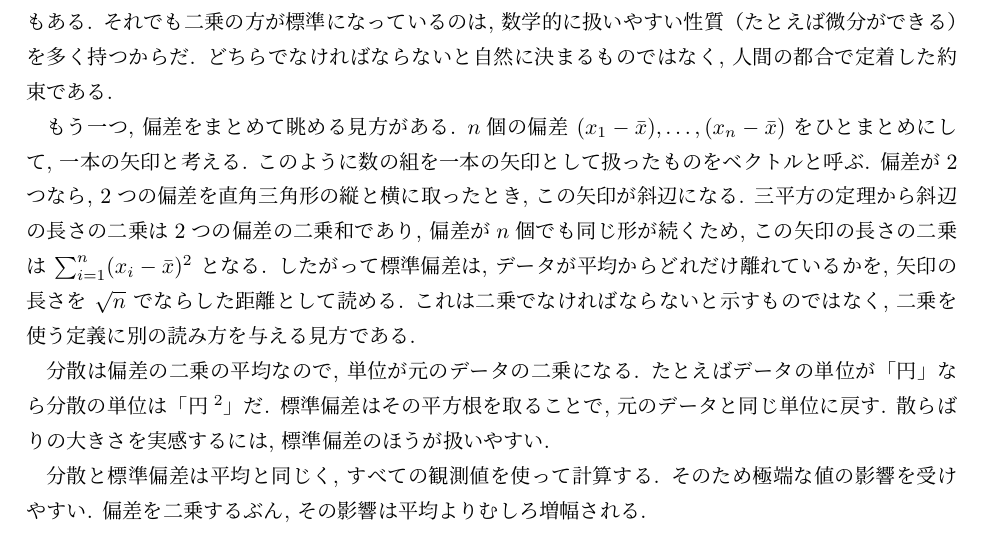
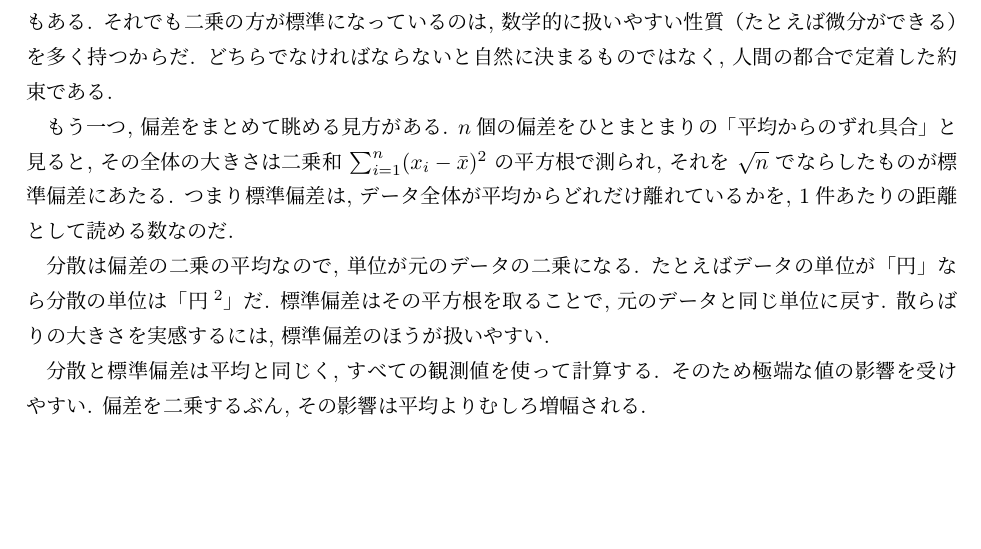
Before and after one commit to lioskM/textbook_statistics, a LaTeX document (chapters/main.tex, which reads chapters/data_summarization.tex): part of page 11 of 91, cut so that both start at the same text, the shorter picture padded with empty space. Compiled offline with pLaTeX and dvipdfmx.

Commit message:
第2章: 偏差の幾何学的解釈を縮約し距離のイメージだけ残す

```diff
--- a/chapters/data_summarization.tex
+++ b/chapters/data_summarization.tex
@@ -216,11 +216,8 @@
     どちらでなければならないと自然に決まるものではなく, 人間の都合で定着した約束である.
 
     もう一つ, 偏差をまとめて眺める見方がある.
-    $n$個の偏差 $(x_1 - \bar{x}), \ldots, (x_n - \bar{x})$ をひとまとめにして, 一本の矢印と考える. このように数の組を一本の矢印として扱ったものをベクトルと呼ぶ.
-    偏差が2つなら, 2つの偏差を直角三角形の縦と横に取ったとき, この矢印が斜辺になる.
-    三平方の定理から斜辺の長さの二乗は2つの偏差の二乗和であり, 偏差が$n$個でも同じ形が続くため, この矢印の長さの二乗は $\sum_{i=1}^{n}(x_i - \bar{x})^2$ となる.
-    したがって標準偏差は, データが平均からどれだけ離れているかを, 矢印の長さを $\sqrt{n}$ でならした距離として読める.
-    これは二乗でなければならないと示すものではなく, 二乗を使う定義に別の読み方を与える見方である.
+    $n$個の偏差をひとまとまりの「平均からのずれ具合」と見ると, その全体の大きさは二乗和 $\sum_{i=1}^{n}(x_i - \bar{x})^2$ の平方根で測られ, それを $\sqrt{n}$ でならしたものが標準偏差にあたる.
+    つまり標準偏差は, データ全体が平均からどれだけ離れているかを, 1件あたりの距離として読める数なのだ.
 
     分散は偏差の二乗の平均なので, 単位が元のデータの二乗になる.
     たとえばデータの単位が「円」なら分散の単位は「円${}^2$」だ.
```
